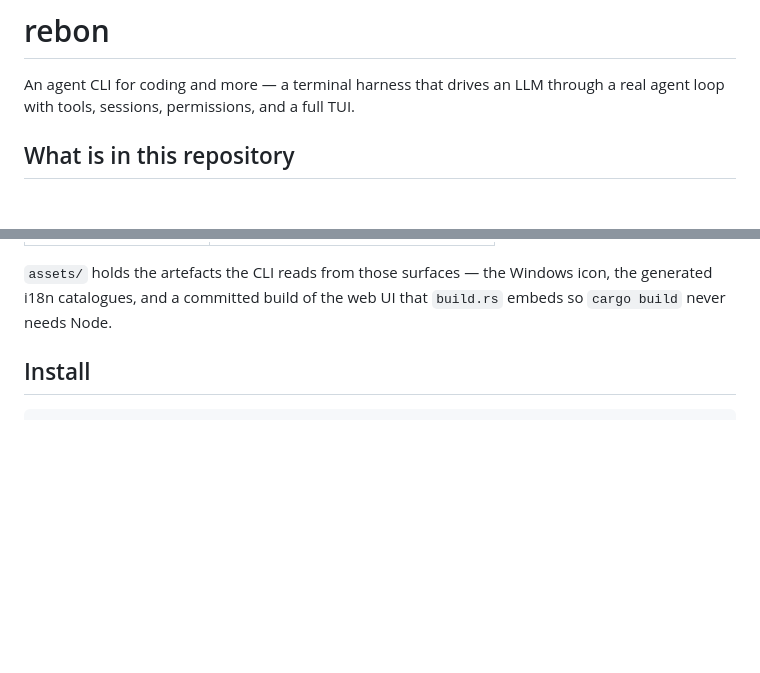
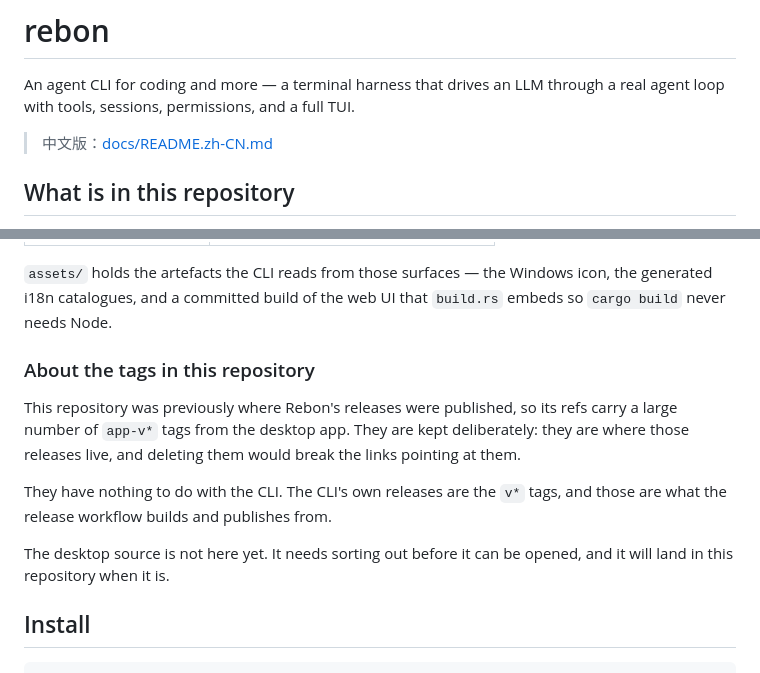
Before and after one commit to RebonAI/Rebon-Code, a Markdown page: README.md, 2 parts joined by grey strips. GitHub-like rendering; blank space fills up the shorter version.

```diff
--- a/README.md
+++ b/README.md
@@ -2,6 +2,8 @@
 
 An agent CLI for coding and more — a terminal harness that drives an LLM through
 a real agent loop with tools, sessions, permissions, and a full TUI.
+
+> 中文版：[docs/README.zh-CN.md](docs/README.zh-CN.md)
 
 ## What is in this repository
 
@@ -20,6 +22,19 @@ Comments here name them because the code they share was shaped by them:
 `assets/` holds the artefacts the CLI reads from those surfaces — the Windows
 icon, the generated i18n catalogues, and a committed build of the web UI that
 `build.rs` embeds so `cargo build` never needs Node.
+
+### About the tags in this repository
+
+This repository was previously where Rebon's releases were published, so its
+refs carry a large number of `app-v*` tags from the desktop app. They are kept
+deliberately: they are where those releases live, and deleting them would
+break the links pointing at them.
+
+They have nothing to do with the CLI. The CLI's own releases are the `v*`
+tags, and those are what the release workflow builds and publishes from.
+
+The desktop source is not here yet. It needs sorting out before it can be
+opened, and it will land in this repository when it is.
 
 ## Install
 
```
Also changed, not shown: docs/README.zh-CN.md (added, +177 -0 lines).
